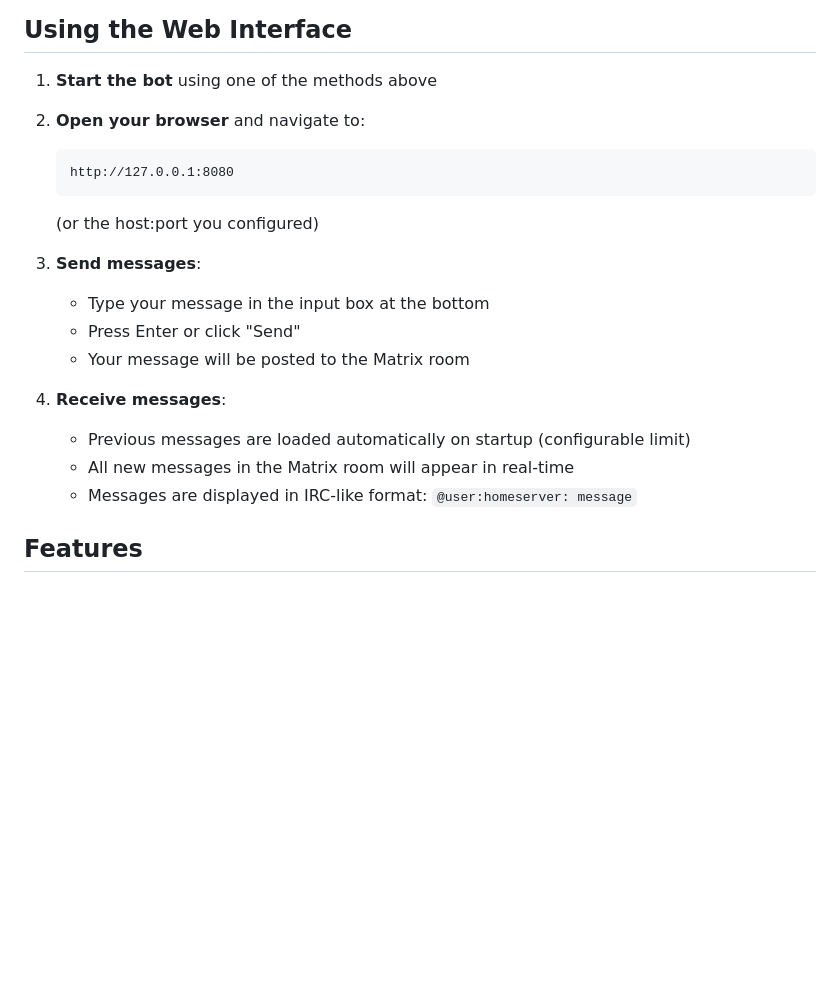
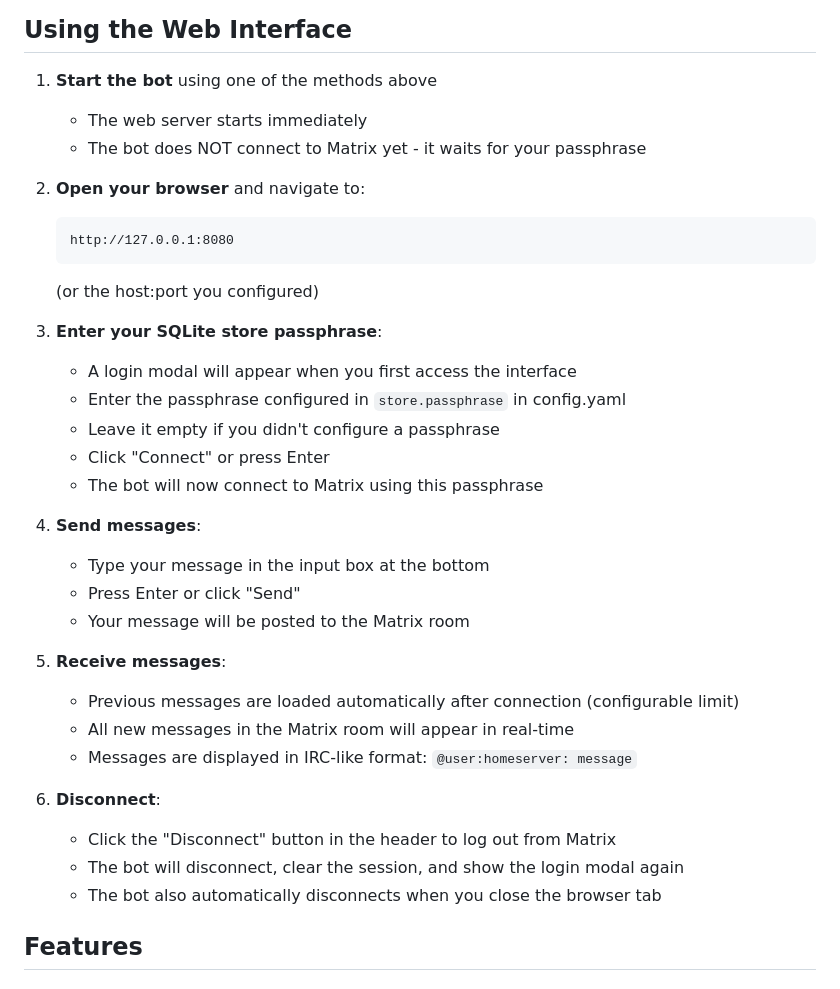
Before and after one commit to astr0n8t/matrix-web, a Markdown page: USAGE.md, the part around the change. Drawn GitHub-style; blank space fills up the shorter version.

````diff
--- a/USAGE.md
+++ b/USAGE.md
@@ -146,6 +146,8 @@ cargo build --release
 ## Using the Web Interface
 
 1. **Start the bot** using one of the methods above
+   - The web server starts immediately
+   - The bot does NOT connect to Matrix yet - it waits for your passphrase
 
 2. **Open your browser** and navigate to:
    ```
@@ -153,15 +155,27 @@ cargo build --release
    ```
    (or the host:port you configured)
 
-3. **Send messages**:
+3. **Enter your SQLite store passphrase**:
+   - A login modal will appear when you first access the interface
+   - Enter the passphrase configured in `store.passphrase` in config.yaml
+   - Leave it empty if you didn't configure a passphrase
+   - Click "Connect" or press Enter
+   - The bot will now connect to Matrix using this passphrase
+
+4. **Send messages**:
    - Type your message in the input box at the bottom
    - Press Enter or click "Send"
    - Your message will be posted to the Matrix room
 
-4. **Receive messages**:
-   - Previous messages are loaded automatically on startup (configurable limit)
+5. **Receive messages**:
+   - Previous messages are loaded automatically after connection (configurable limit)
    - All new messages in the Matrix room will appear in real-time
    - Messages are displayed in IRC-like format: `@user:homeserver: message`
+
+6. **Disconnect**:
+   - Click the "Disconnect" button in the header to log out from Matrix
+   - The bot will disconnect, clear the session, and show the login modal again
+   - The bot also automatically disconnects when you close the browser tab
 
 ## Features
 
````
Also changed, not shown: README.md (+17 -8 lines).
